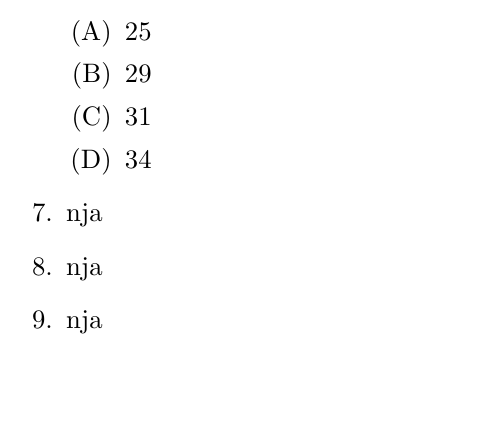
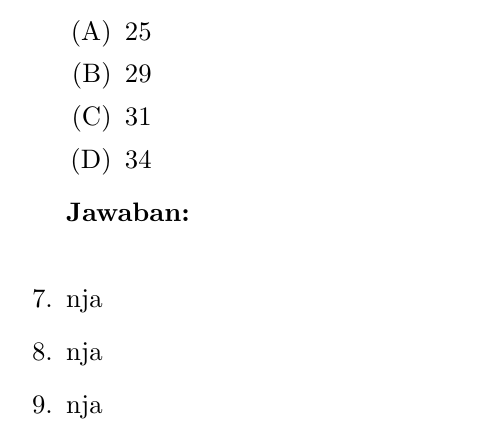
Before and after one commit to imdwipayana/Battlefield, a LaTeX problem sheet (Latex/Example_SAT.tex): part of page 4 of 4, cut so that both start at the same text, the shorter picture padded with empty space. Compiled offline with pdfLaTeX.

Commit message:
Update Example_SAT.tex

```diff
--- a/Latex/Example_SAT.tex
+++ b/Latex/Example_SAT.tex
@@ -133,6 +133,9 @@
         \item[(D)] 34
     \end{enumerate}
 
+     \textbf{Jawaban:}\\
+
+
   \item nja
   \item nja
   \item nja
```
